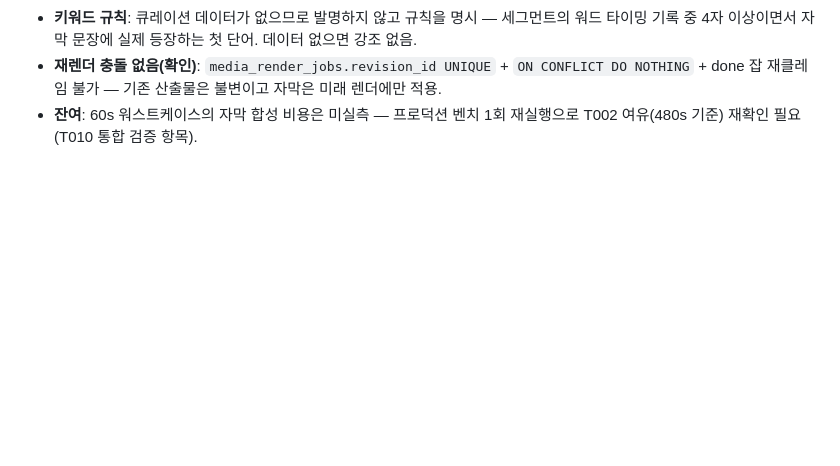
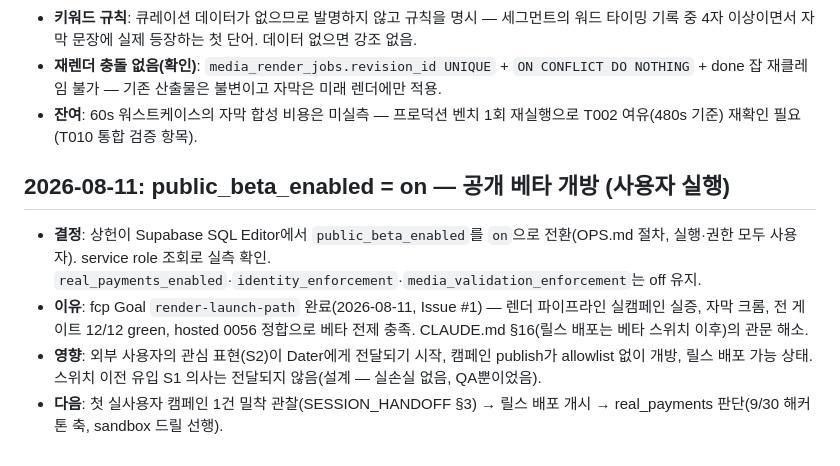
Before and after one commit to wwdbsh/friendword, a Markdown page: docs/DECISIONS.md, the part around the change. GitHub-like rendering; blank space fills up the shorter version.

Commit message:
The switch is on: write down the day the beta opened (#35)
Co-authored-by: Claude Fable 5 <noreply@anthropic.com>

```diff
--- a/docs/DECISIONS.md
+++ b/docs/DECISIONS.md
@@ -453,3 +453,10 @@
 - **키워드 규칙**: 큐레이션 데이터가 없으므로 발명하지 않고 규칙을 명시 — 세그먼트의 워드 타이밍 기록 중 4자 이상이면서 자막 문장에 실제 등장하는 첫 단어. 데이터 없으면 강조 없음.
 - **재렌더 충돌 없음(확인)**: `media_render_jobs.revision_id UNIQUE` + `ON CONFLICT DO NOTHING` + done 잡 재클레임 불가 — 기존 산출물은 불변이고 자막은 미래 렌더에만 적용.
 - **잔여**: 60s 워스트케이스의 자막 합성 비용은 미실측 — 프로덕션 벤치 1회 재실행으로 T002 여유(480s 기준) 재확인 필요(T010 통합 검증 항목).
+
+## 2026-08-11: public_beta_enabled = on — 공개 베타 개방 (사용자 실행)
+
+- **결정**: 상헌이 Supabase SQL Editor에서 `public_beta_enabled`를 `on`으로 전환(OPS.md 절차, 실행·권한 모두 사용자). service role 조회로 실측 확인. `real_payments_enabled`·`identity_enforcement`·`media_validation_enforcement`는 off 유지.
+- **이유**: fcp Goal `render-launch-path` 완료(2026-08-11, Issue #1) — 렌더 파이프라인 실캠페인 실증, 자막 크롬, 전 게이트 12/12 green, hosted 0056 정합으로 베타 전제 충족. CLAUDE.md §16(릴스 배포는 베타 스위치 이후)의 관문 해소.
+- **영향**: 외부 사용자의 관심 표현(S2)이 Dater에게 전달되기 시작, 캠페인 publish가 allowlist 없이 개방, 릴스 배포 가능 상태. 스위치 이전 유입 S1 의사는 전달되지 않음(설계 — 실손실 없음, QA뿐이었음).
+- **다음**: 첫 실사용자 캠페인 1건 밀착 관찰(SESSION_HANDOFF §3) → 릴스 배포 개시 → real_payments 판단(9/30 해커톤 축, sandbox 드릴 선행).
```
Also changed, not shown: docs/OPS.md (+2 -0 lines).
